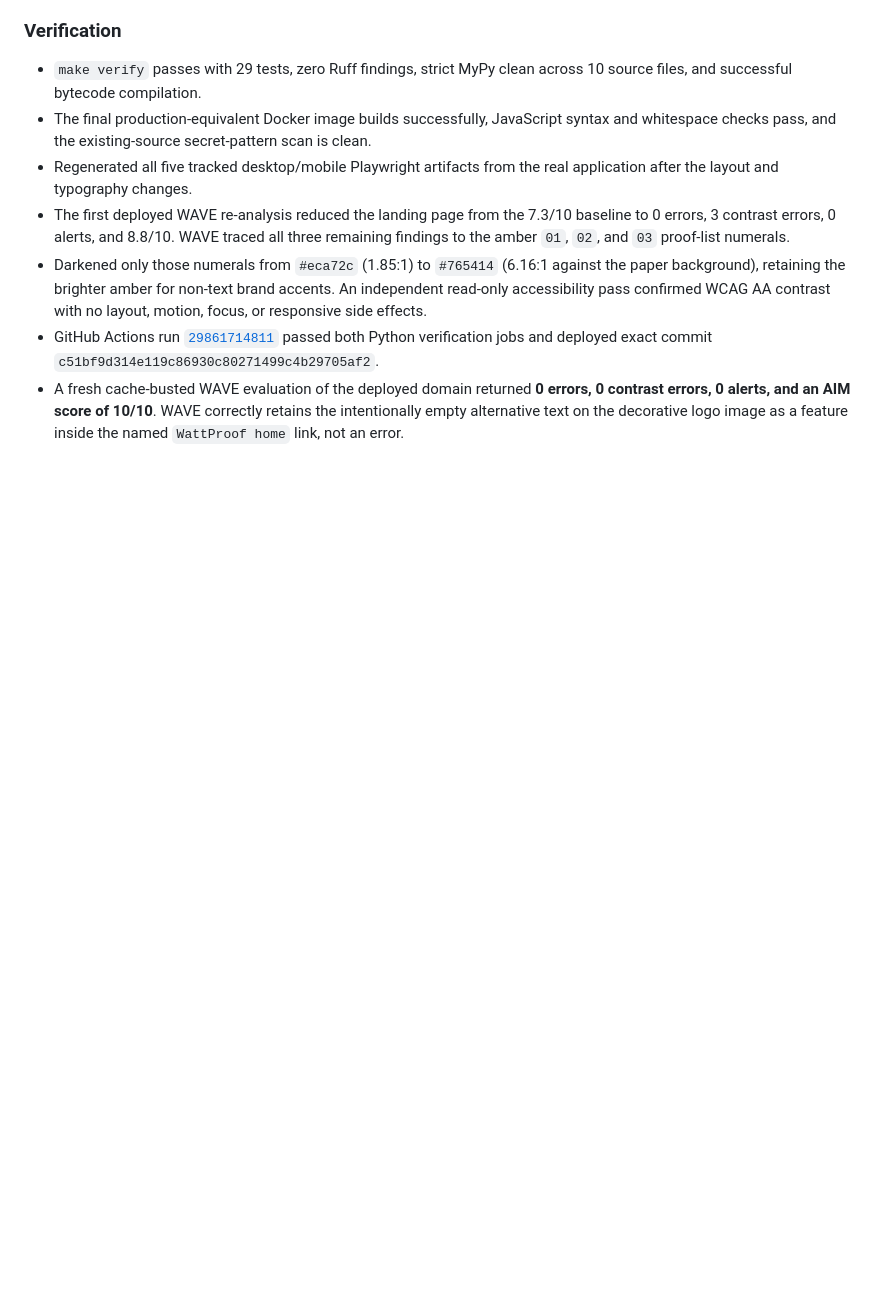
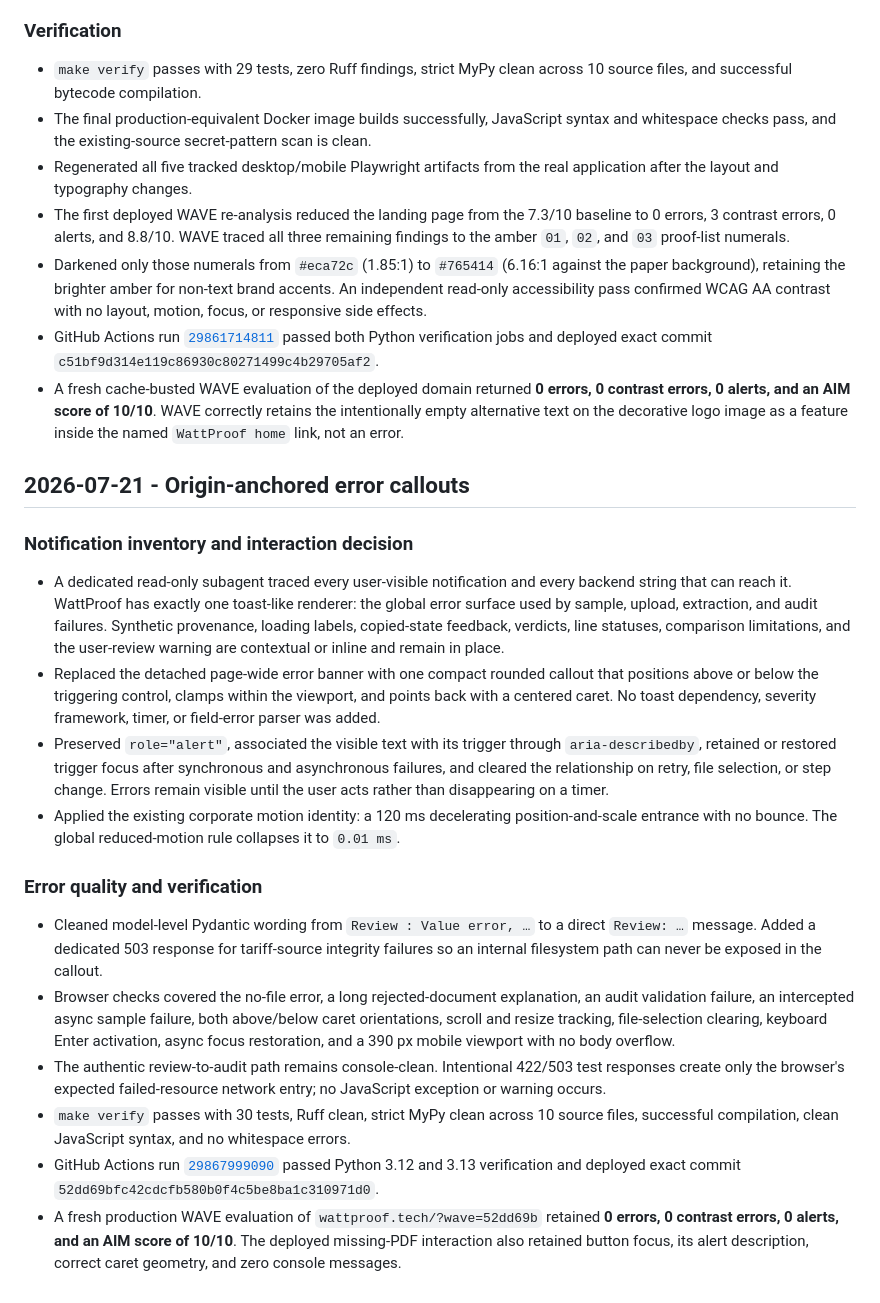
Before and after one commit to 3clyp50/WattProof, a Markdown page: CODEX_LOG.md, the part around the change. Drawn GitHub-style; blank space fills up the shorter version.

Commit message:
Record anchored callout verification
Document the notification inventory, accessibility decisions, cross-origin browser checks, exact production deployment, and retained WAVE 10/10 result.

```diff
--- a/CODEX_LOG.md
+++ b/CODEX_LOG.md
@@ -262,3 +262,21 @@ Set an explicit completion goal, follow through efficiently and thoroughly, pref
 - Darkened only those numerals from `#eca72c` (1.85:1) to `#765414` (6.16:1 against the paper background), retaining the brighter amber for non-text brand accents. An independent read-only accessibility pass confirmed WCAG AA contrast with no layout, motion, focus, or responsive side effects.
 - GitHub Actions run [`29861714811`](https://github.com/3clyp50/WattProof/actions/runs/29861714811) passed both Python verification jobs and deployed exact commit `c51bf9d314e119c86930c80271499c4b29705af2`.
 - A fresh cache-busted WAVE evaluation of the deployed domain returned **0 errors, 0 contrast errors, 0 alerts, and an AIM score of 10/10**. WAVE correctly retains the intentionally empty alternative text on the decorative logo image as a feature inside the named `WattProof home` link, not an error.
+
+## 2026-07-21 - Origin-anchored error callouts
+
+### Notification inventory and interaction decision
+
+- A dedicated read-only subagent traced every user-visible notification and every backend string that can reach it. WattProof has exactly one toast-like renderer: the global error surface used by sample, upload, extraction, and audit failures. Synthetic provenance, loading labels, copied-state feedback, verdicts, line statuses, comparison limitations, and the user-review warning are contextual or inline and remain in place.
+- Replaced the detached page-wide error banner with one compact rounded callout that positions above or below the triggering control, clamps within the viewport, and points back with a centered caret. No toast dependency, severity framework, timer, or field-error parser was added.
+- Preserved `role="alert"`, associated the visible text with its trigger through `aria-describedby`, retained or restored trigger focus after synchronous and asynchronous failures, and cleared the relationship on retry, file selection, or step change. Errors remain visible until the user acts rather than disappearing on a timer.
+- Applied the existing corporate motion identity: a 120 ms decelerating position-and-scale entrance with no bounce. The global reduced-motion rule collapses it to `0.01 ms`.
+
+### Error quality and verification
+
+- Cleaned model-level Pydantic wording from `Review : Value error, …` to a direct `Review: …` message. Added a dedicated 503 response for tariff-source integrity failures so an internal filesystem path can never be exposed in the callout.
+- Browser checks covered the no-file error, a long rejected-document explanation, an audit validation failure, an intercepted async sample failure, both above/below caret orientations, scroll and resize tracking, file-selection clearing, keyboard Enter activation, async focus restoration, and a 390 px mobile viewport with no body overflow.
+- The authentic review-to-audit path remains console-clean. Intentional 422/503 test responses create only the browser's expected failed-resource network entry; no JavaScript exception or warning occurs.
+- `make verify` passes with 30 tests, Ruff clean, strict MyPy clean across 10 source files, successful compilation, clean JavaScript syntax, and no whitespace errors.
+- GitHub Actions run [`29867999090`](https://github.com/3clyp50/WattProof/actions/runs/29867999090) passed Python 3.12 and 3.13 verification and deployed exact commit `52dd69bfc42cdcfb580b0f4c5be8ba1c310971d0`.
+- A fresh production WAVE evaluation of `wattproof.tech/?wave=52dd69b` retained **0 errors, 0 contrast errors, 0 alerts, and an AIM score of 10/10**. The deployed missing-PDF interaction also retained button focus, its alert description, correct caret geometry, and zero console messages.
```
